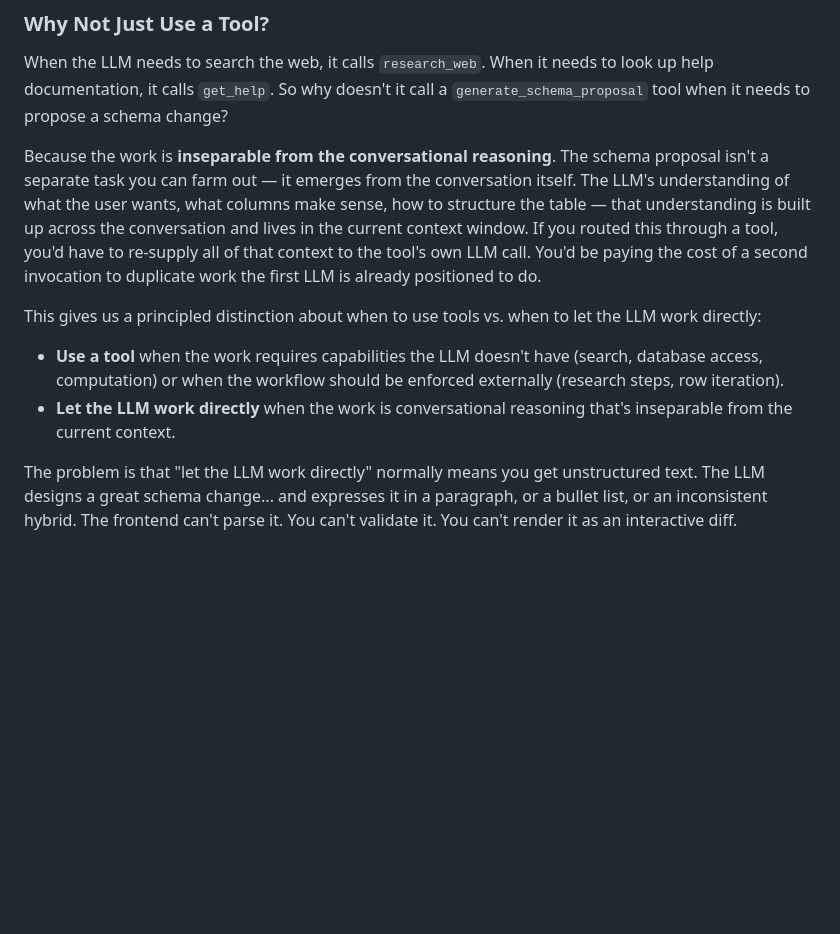
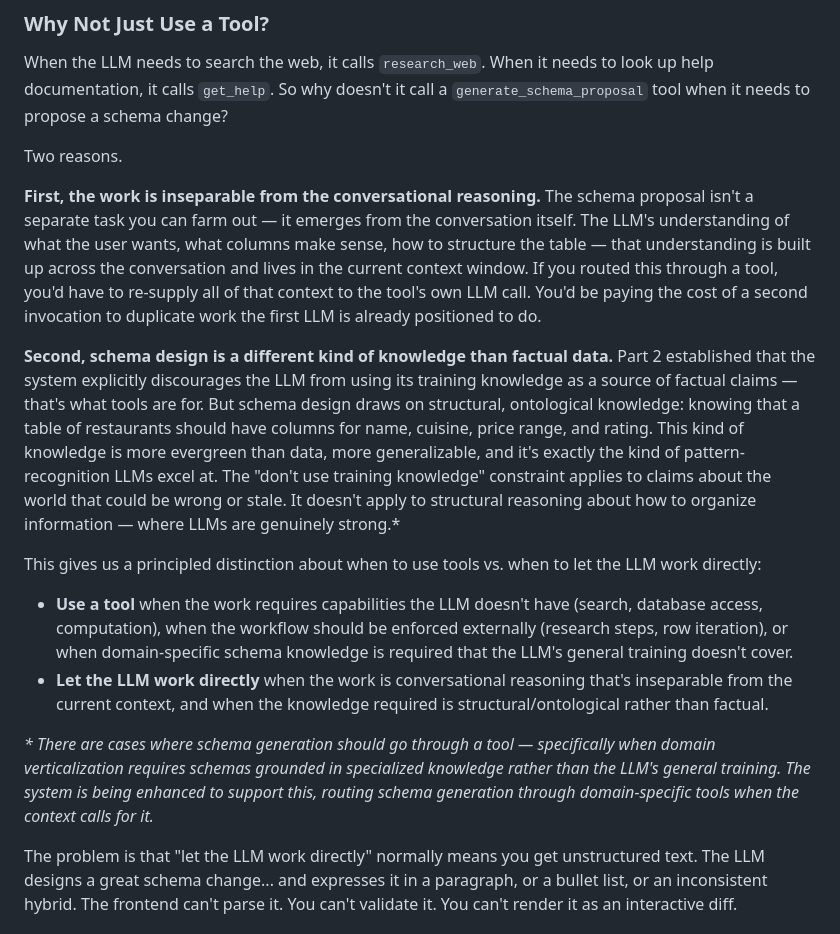
Before and after one commit to cliff-rosen/orch-studio, a Markdown page: chat/chat-system-hub.md, the part around the change. GitHub-like rendering; blank space fills up the shorter version.

Commit message:
this is just an automated backup

```diff
--- a/chat/chat-system-hub.md
+++ b/chat/chat-system-hub.md
@@ -210,12 +210,18 @@ Roles 1–4 are well-understood and well-served by the standard model of instruc
 
 When the LLM needs to search the web, it calls `research_web`. When it needs to look up help documentation, it calls `get_help`. So why doesn't it call a `generate_schema_proposal` tool when it needs to propose a schema change?
 
-Because the work is **inseparable from the conversational reasoning**. The schema proposal isn't a separate task you can farm out — it emerges from the conversation itself. The LLM's understanding of what the user wants, what columns make sense, how to structure the table — that understanding is built up across the conversation and lives in the current context window. If you routed this through a tool, you'd have to re-supply all of that context to the tool's own LLM call. You'd be paying the cost of a second invocation to duplicate work the first LLM is already positioned to do.
+Two reasons.
+
+**First, the work is inseparable from the conversational reasoning.** The schema proposal isn't a separate task you can farm out — it emerges from the conversation itself. The LLM's understanding of what the user wants, what columns make sense, how to structure the table — that understanding is built up across the conversation and lives in the current context window. If you routed this through a tool, you'd have to re-supply all of that context to the tool's own LLM call. You'd be paying the cost of a second invocation to duplicate work the first LLM is already positioned to do.
+
+**Second, schema design is a different kind of knowledge than factual data.** Part 2 established that the system explicitly discourages the LLM from using its training knowledge as a source of factual claims — that's what tools are for. But schema design draws on structural, ontological knowledge: knowing that a table of restaurants should have columns for name, cuisine, price range, and rating. This kind of knowledge is more evergreen than data, more generalizable, and it's exactly the kind of pattern-recognition LLMs excel at. The "don't use training knowledge" constraint applies to claims about the world that could be wrong or stale. It doesn't apply to structural reasoning about how to organize information — where LLMs are genuinely strong.*
 
 This gives us a principled distinction about when to use tools vs. when to let the LLM work directly:
 
-- **Use a tool** when the work requires capabilities the LLM doesn't have (search, database access, computation) or when the workflow should be enforced externally (research steps, row iteration).
-- **Let the LLM work directly** when the work is conversational reasoning that's inseparable from the current context.
+- **Use a tool** when the work requires capabilities the LLM doesn't have (search, database access, computation), when the workflow should be enforced externally (research steps, row iteration), or when domain-specific schema knowledge is required that the LLM's general training doesn't cover.
+- **Let the LLM work directly** when the work is conversational reasoning that's inseparable from the current context, and when the knowledge required is structural/ontological rather than factual.
+
+*\* There are cases where schema generation should go through a tool — specifically when domain verticalization requires schemas grounded in specialized knowledge rather than the LLM's general training. The system is being enhanced to support this, routing schema generation through domain-specific tools when the context calls for it.*
 
 The problem is that "let the LLM work directly" normally means you get unstructured text. The LLM designs a great schema change... and expresses it in a paragraph, or a bullet list, or an inconsistent hybrid. The frontend can't parse it. You can't validate it. You can't render it as an interactive diff.
 
```
